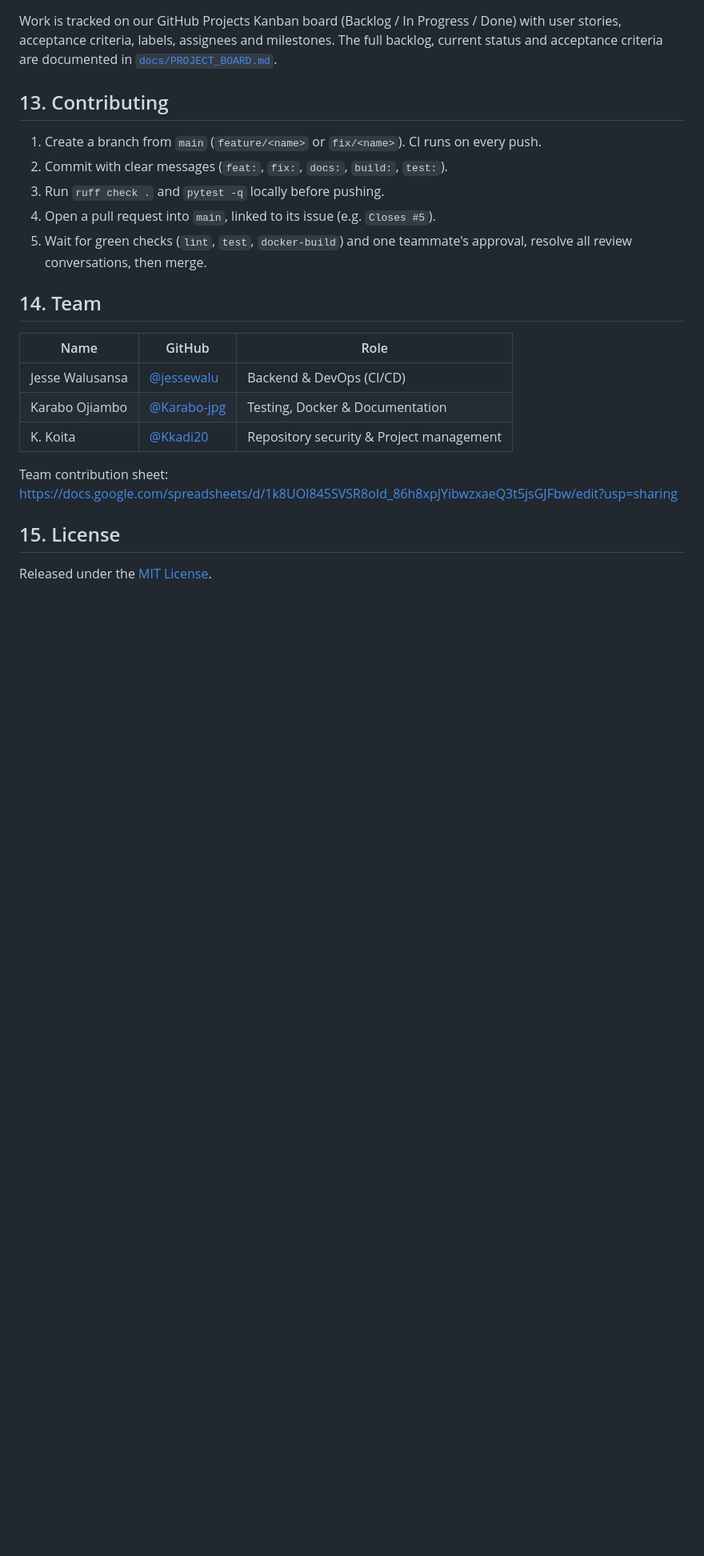
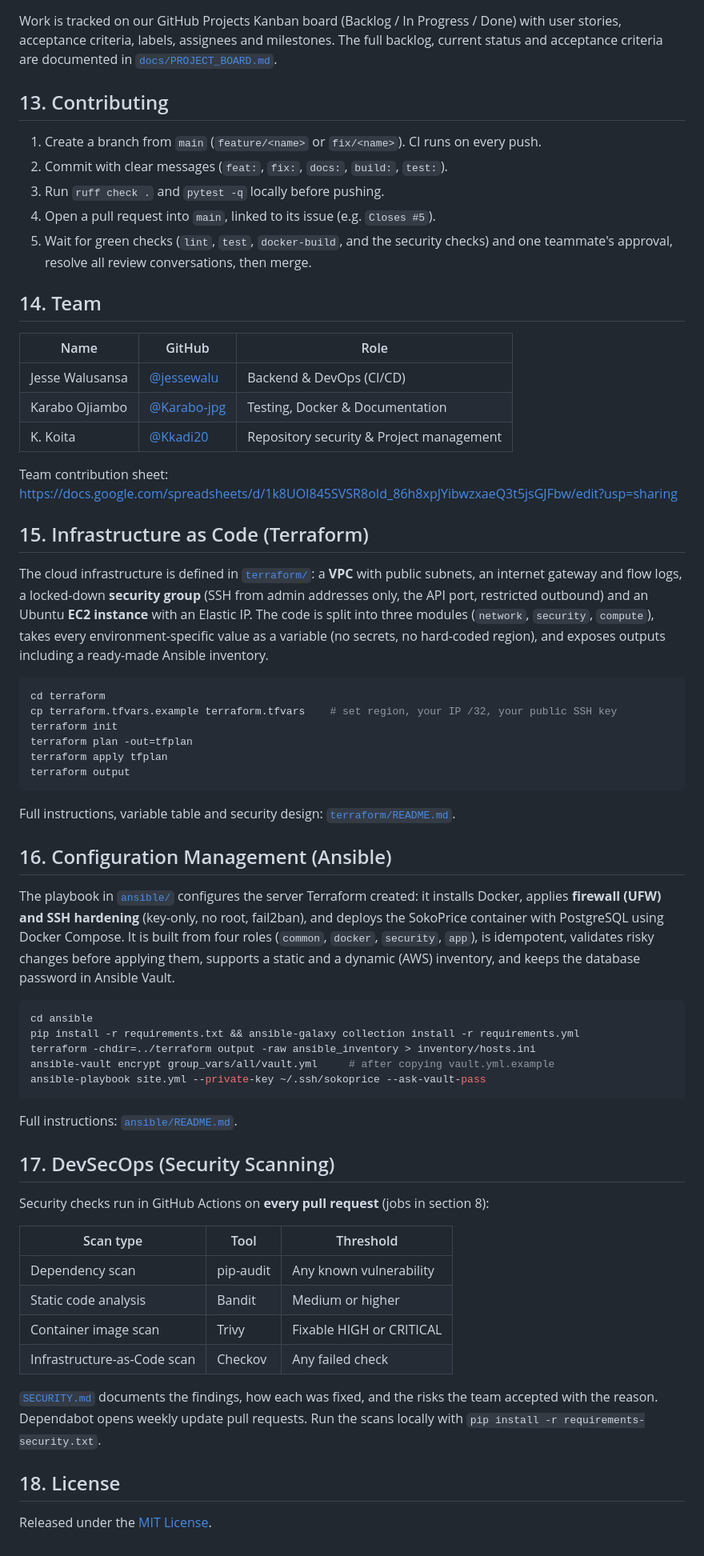
Before and after one commit to jessewalu/sokoprice-formative1, a Markdown page: README.md, the part around one of its changes. Shown at 80% size. Drawn GitHub-style; blank space fills up the shorter version.

Commit message:
docs(security): add SECURITY.md and update README

````diff
--- a/README.md
+++ b/README.md
@@ -388,7 +403,7 @@ Work is tracked on our GitHub Projects Kanban board (Backlog / In Progress / Don
 2. Commit with clear messages (`feat:`, `fix:`, `docs:`, `build:`, `test:`).
 3. Run `ruff check .` and `pytest -q` locally before pushing.
 4. Open a pull request into `main`, linked to its issue (e.g. `Closes #5`).
-5. Wait for green checks (`lint`, `test`, `docker-build`) and one teammate's approval, resolve all review conversations, then merge.
+5. Wait for green checks (`lint`, `test`, `docker-build`, and the security checks) and one teammate's approval, resolve all review conversations, then merge.
 
 ## 14. Team
 
@@ -400,6 +415,48 @@ Work is tracked on our GitHub Projects Kanban board (Backlog / In Progress / Don
 
 Team contribution sheet: https://docs.google.com/spreadsheets/d/1k8UOI845SVSR8oId_86h8xpJYibwzxaeQ3t5jsGJFbw/edit?usp=sharing
 
-## 15. License
+## 15. Infrastructure as Code (Terraform)
+
+The cloud infrastructure is defined in [`terraform/`](terraform/README.md): a **VPC** with public subnets, an internet gateway and flow logs, a locked-down **security group** (SSH from admin addresses only, the API port, restricted outbound) and an Ubuntu **EC2 instance** with an Elastic IP. The code is split into three modules (`network`, `security`, `compute`), takes every environment-specific value as a variable (no secrets, no hard-coded region), and exposes outputs including a ready-made Ansible inventory.
+
+```bash
+cd terraform
+cp terraform.tfvars.example terraform.tfvars    # set region, your IP /32, your public SSH key
+terraform init
+terraform plan -out=tfplan
+terraform apply tfplan
+terraform output
+```
+
+Full instructions, variable table and security design: [`terraform/README.md`](terraform/README.md).
+
+## 16. Configuration Management (Ansible)
+
+The playbook in [`ansible/`](ansible/README.md) configures the server Terraform created: it installs Docker, applies **firewall (UFW) and SSH hardening** (key-only, no root, fail2ban), and deploys the SokoPrice container with PostgreSQL using Docker Compose. It is built from four roles (`common`, `docker`, `security`, `app`), is idempotent, validates risky changes before applying them, supports a static and a dynamic (AWS) inventory, and keeps the database password in Ansible Vault.
+
+```bash
+cd ansible
+pip install -r requirements.txt && ansible-galaxy collection install -r requirements.yml
+terraform -chdir=../terraform output -raw ansible_inventory > inventory/hosts.ini
+ansible-vault encrypt group_vars/all/vault.yml     # after copying vault.yml.example
+ansible-playbook site.yml --private-key ~/.ssh/sokoprice --ask-vault-pass
+```
+
+Full instructions: [`ansible/README.md`](ansible/README.md).
+
+## 17. DevSecOps (Security Scanning)
+
+Security checks run in GitHub Actions on **every pull request** (jobs in section 8):
+
+| Scan type | Tool | Threshold |
+|-----------|------|-----------|
+| Dependency scan | pip-audit | Any known vulnerability |
+| Static code analysis | Bandit | Medium or higher |
+| Container image scan | Trivy | Fixable HIGH or CRITICAL |
+| Infrastructure-as-Code scan | Checkov | Any failed check |
+
+[`SECURITY.md`](SECURITY.md) documents the findings, how each was fixed, and the risks the team accepted with the reason. Dependabot opens weekly update pull requests. Run the scans locally with `pip install -r requirements-security.txt`.
+
+## 18. License
 
 Released under the [MIT License](LICENSE).
````
Also changed, not shown: other parts of README.md (+18 -3 lines), SECURITY.md (added, +75 -0 lines).
